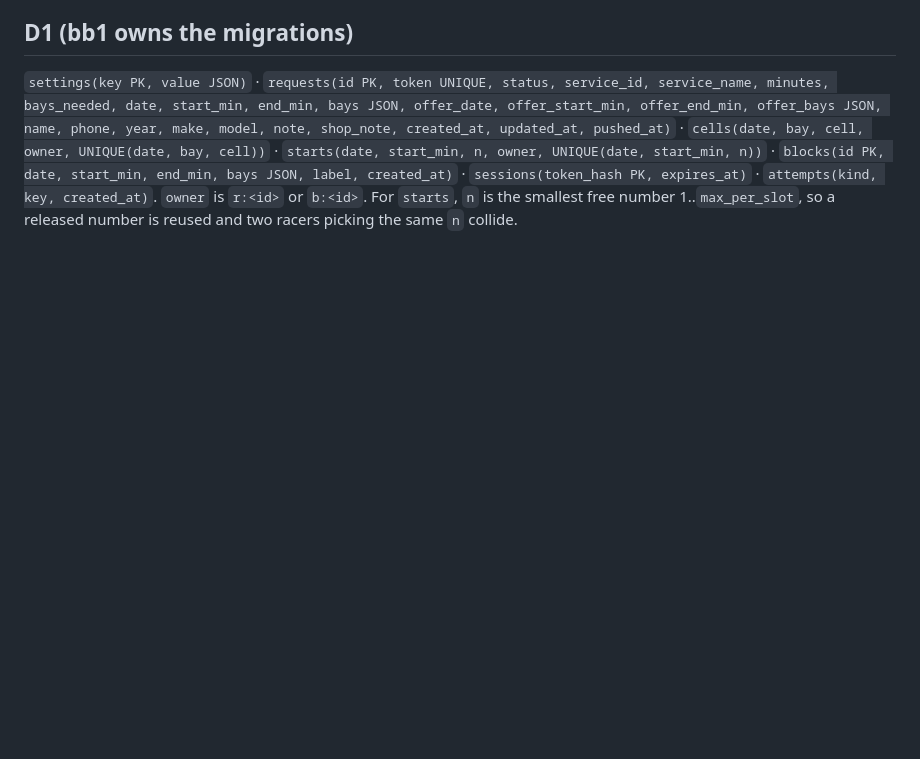
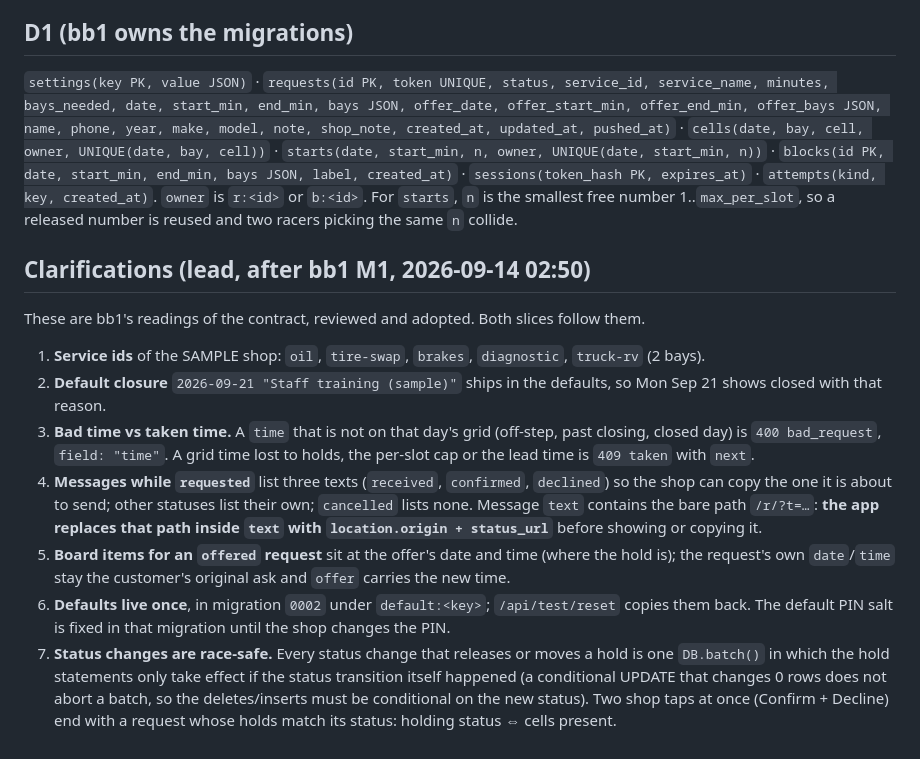
Before and after one commit to alexjpower74-create/book-a-bay, a Markdown page: docs/API.md, the part around the change. GitHub-like rendering; blank space fills up the shorter version.

Commit message:
API: adopt bb1's M1 readings of the contract (ids, closure, 400 vs 409, messages, offered items, race-safe status changes)
Co-Authored-By: Claude Opus 5 <noreply@anthropic.com>
Claude-Session: https://claude.ai/code/session_012FmqAXriy5hjMaPc46tBgs

```diff
--- a/docs/API.md
+++ b/docs/API.md
@@ -198,3 +198,23 @@ created_at, updated_at, pushed_at)` · `cells(date, bay, cell, owner, UNIQUE(dat
 UNIQUE(date, start_min, n))` · `blocks(id PK, date, start_min, end_min, bays JSON, label, created_at)` · `sessions(token_hash PK,
 expires_at)` · `attempts(kind, key, created_at)`. `owner` is `r:<id>` or `b:<id>`. For `starts`, `n` is the smallest free number
 1..`max_per_slot`, so a released number is reused and two racers picking the same `n` collide.
+
+## Clarifications (lead, after bb1 M1, 2026-09-14 02:50)
+
+These are bb1's readings of the contract, reviewed and adopted. Both slices follow them.
+
+1. **Service ids** of the SAMPLE shop: `oil`, `tire-swap`, `brakes`, `diagnostic`, `truck-rv` (2 bays).
+2. **Default closure** `2026-09-21 "Staff training (sample)"` ships in the defaults, so Mon Sep 21 shows closed with that reason.
+3. **Bad time vs taken time.** A `time` that is not on that day's grid (off-step, past closing, closed day) is `400 bad_request`,
+   `field: "time"`. A grid time lost to holds, the per-slot cap or the lead time is `409 taken` with `next`.
+4. **Messages while `requested`** list three texts (`received`, `confirmed`, `declined`) so the shop can copy the one it is about
+   to send; other statuses list their own; `cancelled` lists none. Message `text` contains the bare path `/r/?t=…`: **the app
+   replaces that path inside `text` with `location.origin + status_url`** before showing or copying it.
+5. **Board items for an `offered` request** sit at the offer's date and time (where the hold is); the request's own `date`/`time`
+   stay the customer's original ask and `offer` carries the new time.
+6. **Defaults live once**, in migration `0002` under `default:<key>`; `/api/test/reset` copies them back. The default PIN salt is
+   fixed in that migration until the shop changes the PIN.
+7. **Status changes are race-safe.** Every status change that releases or moves a hold is one `DB.batch()` in which the hold
+   statements only take effect if the status transition itself happened (a conditional UPDATE that changes 0 rows does not abort a
+   batch, so the deletes/inserts must be conditional on the new status). Two shop taps at once (Confirm + Decline) end with a
+   request whose holds match its status: holding status ⇔ cells present.
```
